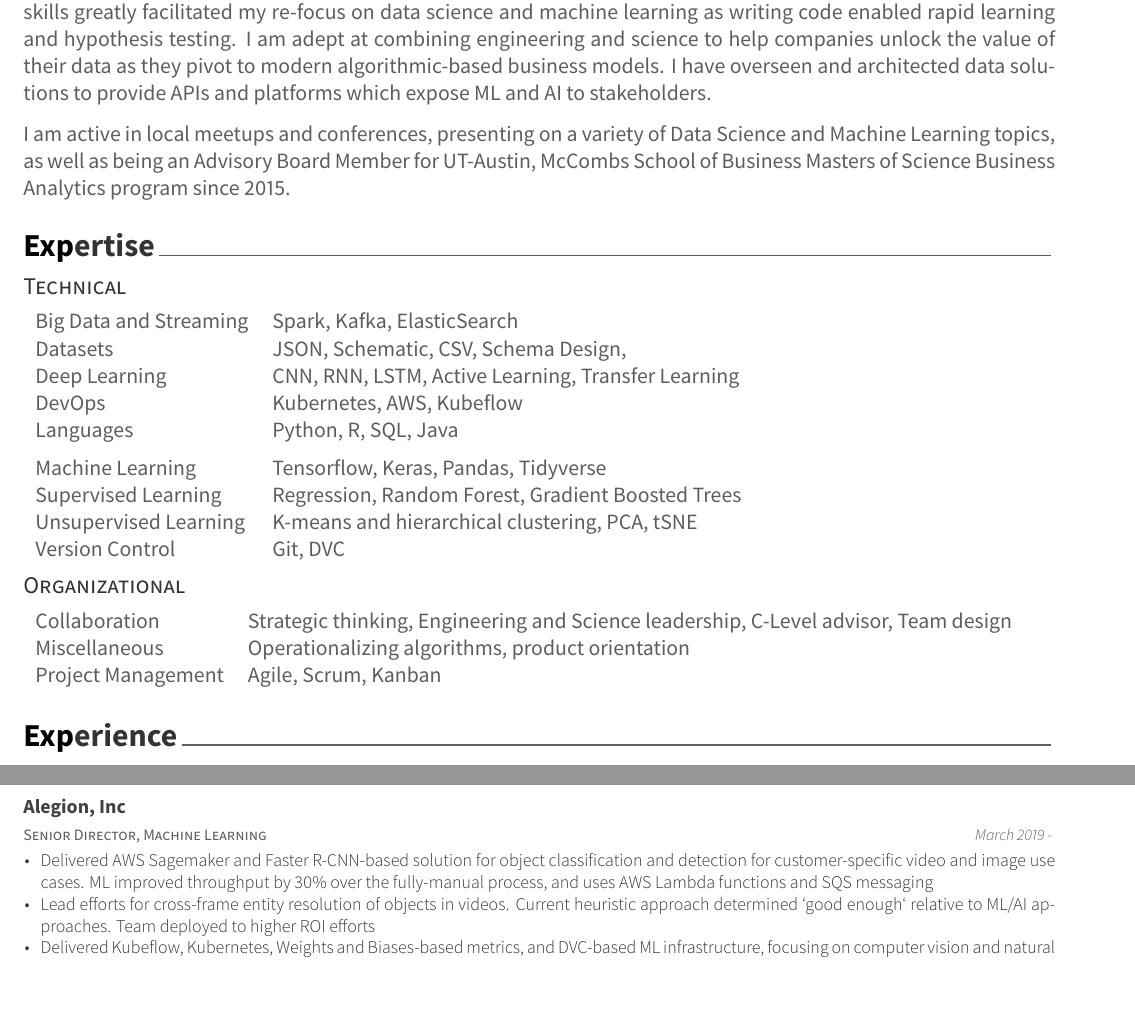
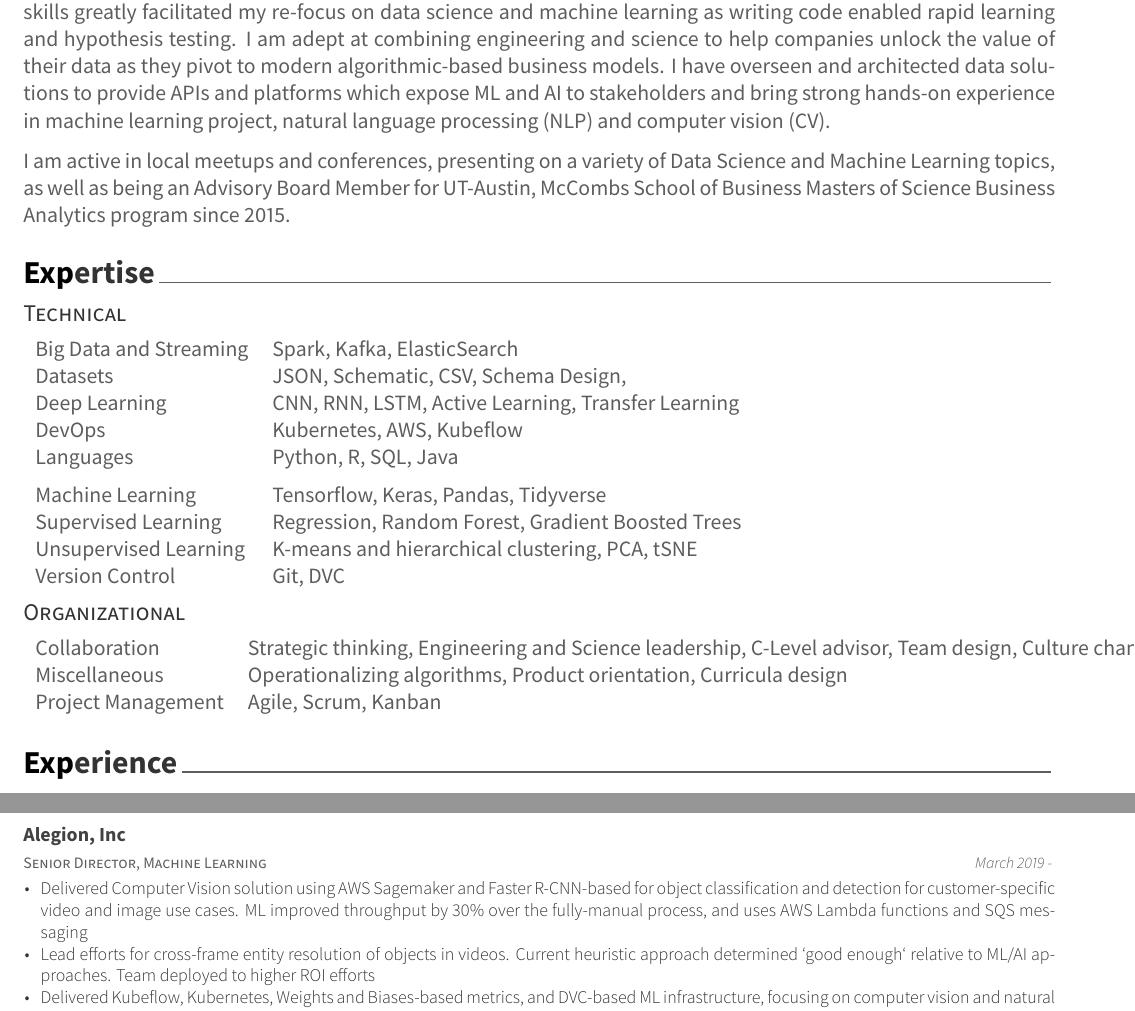
Before and after one commit to schnee/schneeworld-site, an R Markdown document (cv-vitae/schneeman-brent-resume.Rmd): two parts of pages 1 and 2 of 4, joined at a grey line, cut so that both start at the same text, the shorter picture padded with empty space. The pictures show the output file cv-vitae/schneeman-brent-resume.pdf that the author committed with the source.

Commit message:
more updates

```diff
--- a/cv-vitae/schneeman-brent-resume.Rmd
+++ b/cv-vitae/schneeman-brent-resume.Rmd
@@ -22,7 +22,7 @@
 # Overview
 Data science executive building and deploying machine learning and algorithmic models in real-time customer facing applications. Seeking IC or management role influential in operationalizing machine learning in production services.
 
-I have broad leadership experience across data scientists, software engineers, data analysts, and data engineers, having scaled-from-zero durable teams across disciplines and companies. My software engineering and leadership skills greatly facilitated my re-focus on data science and machine learning as writing code enabled rapid learning and hypothesis testing. I am adept at combining engineering and science to help companies unlock the value of their data as they pivot to modern algorithmic-based business models. I have overseen and architected data solutions to provide APIs and platforms which expose ML and AI to stakeholders.
+I have broad leadership experience across data scientists, software engineers, data analysts, and data engineers, having scaled-from-zero durable teams across disciplines and companies. My software engineering and leadership skills greatly facilitated my re-focus on data science and machine learning as writing code enabled rapid learning and hypothesis testing. I am adept at combining engineering and science to help companies unlock the value of their data as they pivot to modern algorithmic-based business models. I have overseen and architected data solutions to provide APIs and platforms which expose ML and AI to stakeholders and bring strong hands-on experience in machine learning project, natural language processing (NLP) and computer vision (CV).
 
 I am active in local meetups and conferences, presenting on a variety of Data Science and Machine Learning topics, as well as being an Advisory Board Member for UT-Austin, McCombs School of Business Masters of Science Business Analytics program since 2015.
 
@@ -52,8 +52,8 @@
 my_expertise <- tibble::tribble(
   ~item, ~desc,
   "Project Management", "Agile, Scrum, Kanban",
-  "Collaboration", "Strategic thinking, Engineering and Science leadership, C-Level advisor, Team design",
-  "Miscellaneous", "Operationalizing algorithms, product orientation"
+  "Collaboration", "Strategic thinking, Engineering and Science leadership, C-Level advisor, Team design, Culture change",
+  "Miscellaneous", "Operationalizing algorithms, Product orientation, Curricula design"
 )
 
 my_expertise %>%
@@ -69,7 +69,7 @@
   # The Alegion Experience
 
   "Senior Director, Machine Learning", "March 2019", "", "Alegion, Inc",
-  "Delivered AWS Sagemaker and Faster R-CNN-based solution for object classification and detection for customer-specific video and image use cases. ML improved throughput by 30% over the fully-manual process, and uses AWS Lambda functions and SQS messaging",
+  "Delivered Computer Vision solution using AWS Sagemaker and Faster R-CNN-based for object classification and detection for customer-specific video and image use cases. ML improved throughput by 30% over the fully-manual process, and uses AWS Lambda functions and SQS messaging",
     "Senior Director, Machine Learning", "March 2019", "", "Alegion, Inc",
   "Lead efforts for cross-frame entity resolution of objects in videos. Current heuristic approach determined \`good enough\` relative to ML/AI approaches. Team deployed to higher ROI efforts",
   "Senior Director, Machine Learning", "March 2019", "", "Alegion, Inc",
```
Also changed, not shown: cv-vitae/schneeman-brent-resume.pdf, cv-vitae/schneeman-brent-resume.Rmd (6 more changed lines).
